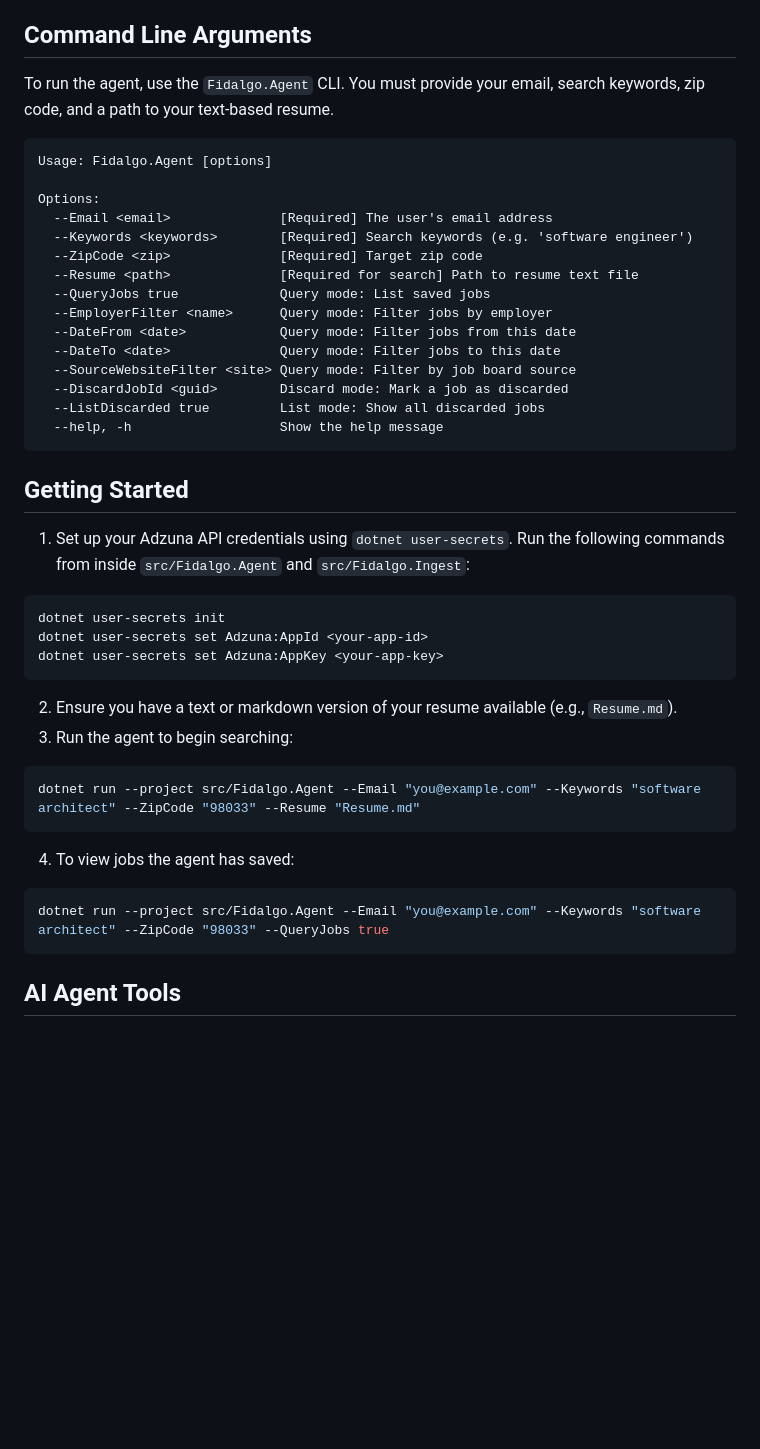
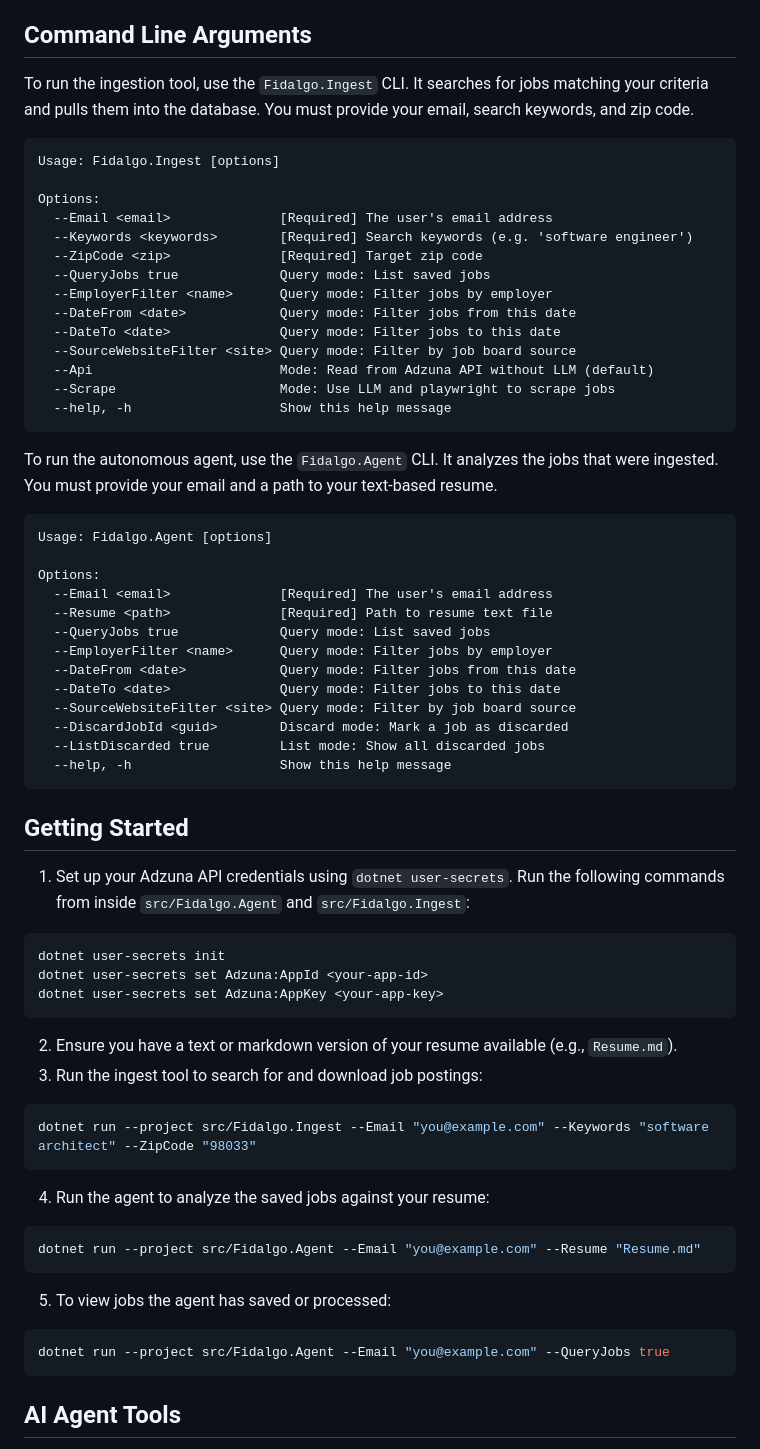
Before and after one commit to MartinKuhne/fidalgo-ai-jobsearch, a Markdown page: README.md, the part around the change. Drawn GitHub-style; blank space fills up the shorter version.

Commit message:
Update README with agent and ingest usage

````diff
--- a/README.md
+++ b/README.md
@@ -55,16 +55,33 @@ Fidalgo is an AI-powered job search assistant designed to autonomously find, fet
 
 ## Command Line Arguments
 
-To run the agent, use the `Fidalgo.Agent` CLI. You must provide your email, search keywords, zip code, and a path to your text-based resume.
+To run the ingestion tool, use the `Fidalgo.Ingest` CLI. It searches for jobs matching your criteria and pulls them into the database. You must provide your email, search keywords, and zip code.
+
+```text
+Usage: Fidalgo.Ingest [options]
+
+Options:
+  --Email <email>              [Required] The user's email address
+  --Keywords <keywords>        [Required] Search keywords (e.g. 'software engineer')
+  --ZipCode <zip>              [Required] Target zip code
+  --QueryJobs true             Query mode: List saved jobs
+  --EmployerFilter <name>      Query mode: Filter jobs by employer
+  --DateFrom <date>            Query mode: Filter jobs from this date
+  --DateTo <date>              Query mode: Filter jobs to this date
+  --SourceWebsiteFilter <site> Query mode: Filter by job board source
+  --Api                        Mode: Read from Adzuna API without LLM (default)
+  --Scrape                     Mode: Use LLM and playwright to scrape jobs
+  --help, -h                   Show this help message
+```
+
+To run the autonomous agent, use the `Fidalgo.Agent` CLI. It analyzes the jobs that were ingested. You must provide your email and a path to your text-based resume.
 
 ```text
 Usage: Fidalgo.Agent [options]
 
 Options:
   --Email <email>              [Required] The user's email address
-  --Keywords <keywords>        [Required] Search keywords (e.g. 'software engineer')
-  --ZipCode <zip>              [Required] Target zip code
-  --Resume <path>              [Required for search] Path to resume text file
+  --Resume <path>              [Required] Path to resume text file
   --QueryJobs true             Query mode: List saved jobs
   --EmployerFilter <name>      Query mode: Filter jobs by employer
   --DateFrom <date>            Query mode: Filter jobs from this date
@@ -72,7 +89,7 @@ Options:
   --SourceWebsiteFilter <site> Query mode: Filter by job board source
   --DiscardJobId <guid>        Discard mode: Mark a job as discarded
   --ListDiscarded true         List mode: Show all discarded jobs
-  --help, -h                   Show the help message
+  --help, -h                   Show this help message
 ```
 
 ## Getting Started
@@ -85,14 +102,19 @@ dotnet user-secrets set Adzuna:AppKey <your-app-key>
 ```
 
 2. Ensure you have a text or markdown version of your resume available (e.g., `Resume.md`).
-3. Run the agent to begin searching:
+3. Run the ingest tool to search for and download job postings:
 ```bash
-dotnet run --project src/Fidalgo.Agent --Email "you@example.com" --Keywords "software architect" --ZipCode "98033" --Resume "Resume.md"
+dotnet run --project src/Fidalgo.Ingest --Email "you@example.com" --Keywords "software architect" --ZipCode "98033"
 ```
 
-4. To view jobs the agent has saved:
+4. Run the agent to analyze the saved jobs against your resume:
 ```bash
-dotnet run --project src/Fidalgo.Agent --Email "you@example.com" --Keywords "software architect" --ZipCode "98033" --QueryJobs true
+dotnet run --project src/Fidalgo.Agent --Email "you@example.com" --Resume "Resume.md"
+```
+
+5. To view jobs the agent has saved or processed:
+```bash
+dotnet run --project src/Fidalgo.Agent --Email "you@example.com" --QueryJobs true
 ```
 
 ## AI Agent Tools
````
